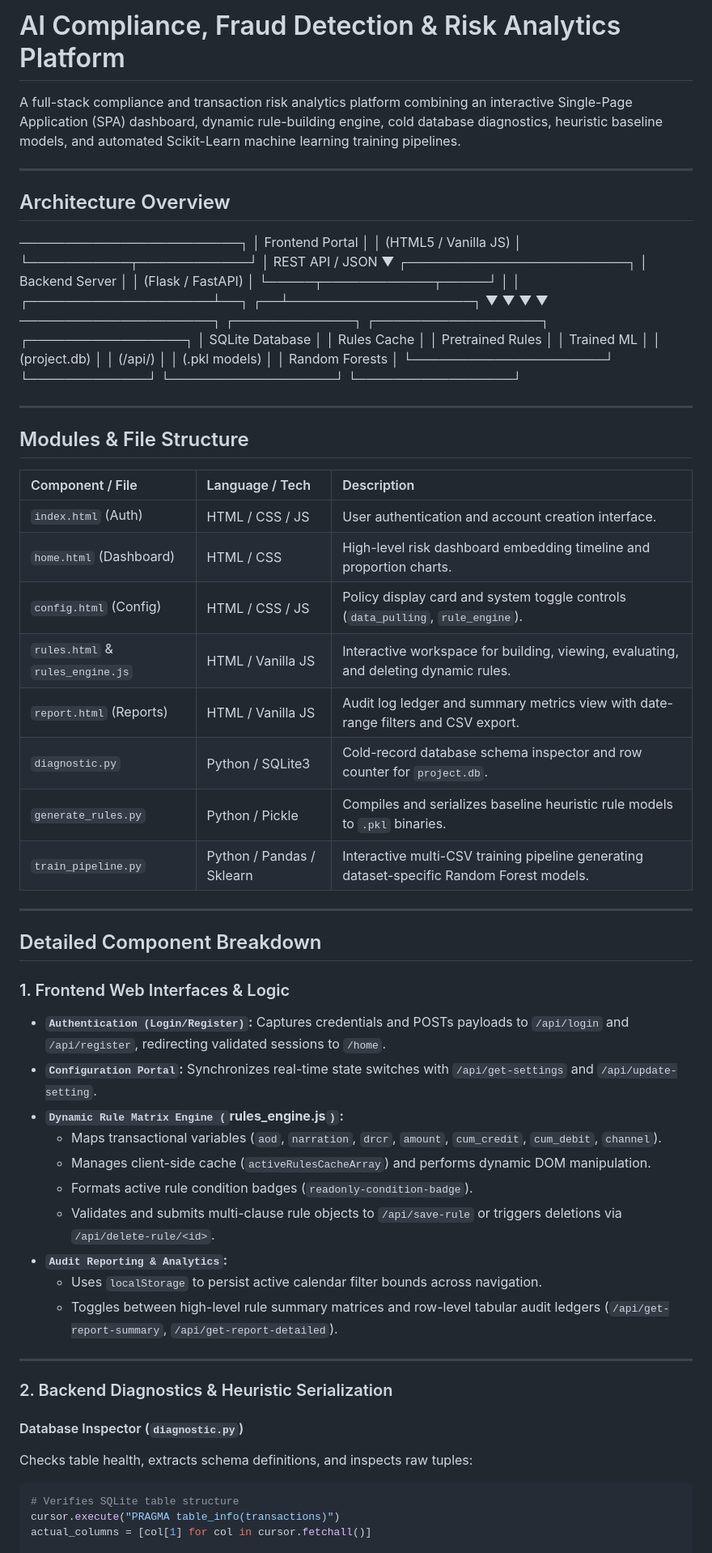
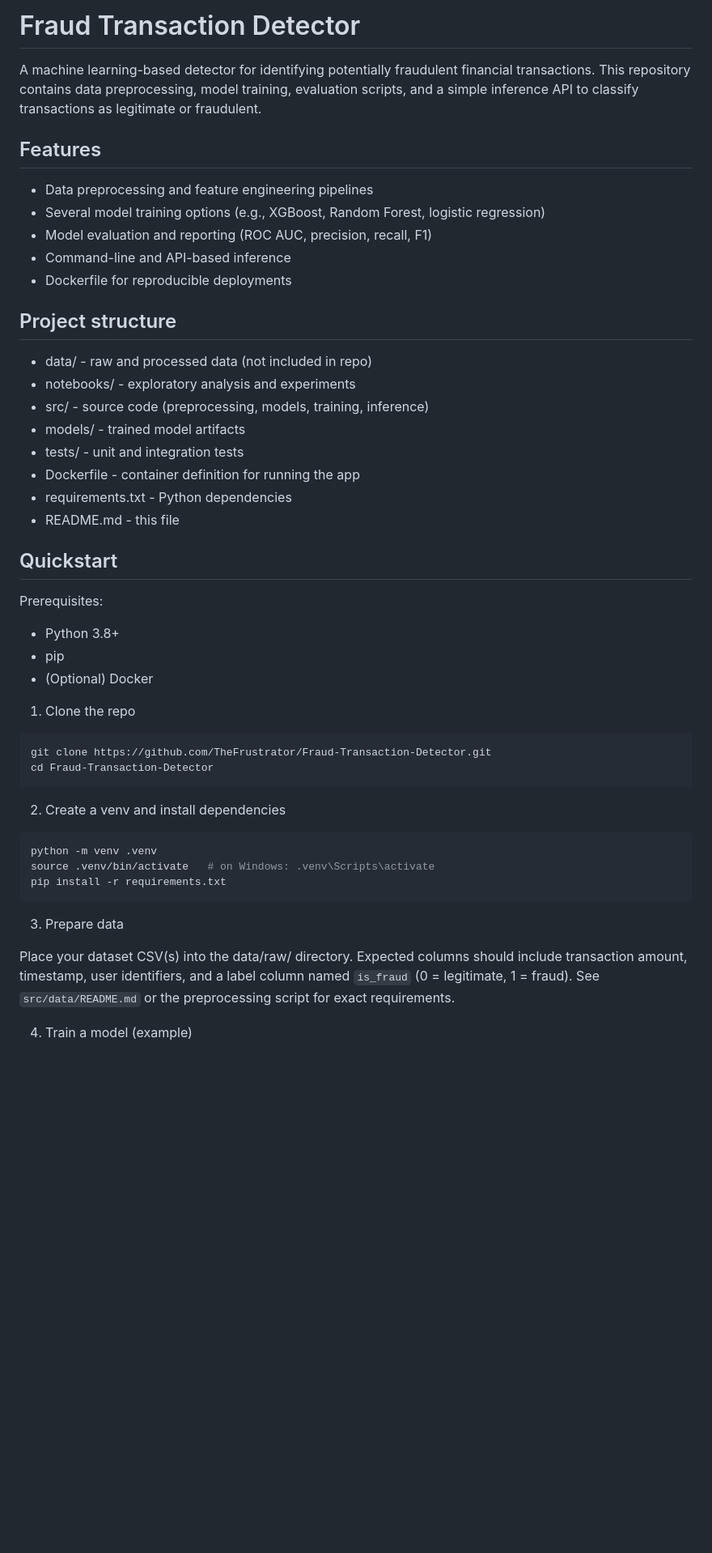
Before and after one commit to TheFrustrator/Fraud-Transaction-Detector, a Markdown page: README.md, the part around one of its changes. Shown at 81% size. Drawn GitHub-style; blank space fills up the shorter version.

````diff
--- a/README.md
+++ b/README.md
@@ -1,69 +1,51 @@
-# AI Compliance, Fraud Detection & Risk Analytics Platform
+# Fraud Transaction Detector
 
-A full-stack compliance and transaction risk analytics platform combining an interactive Single-Page Application (SPA) dashboard, dynamic rule-building engine, cold database diagnostics, heuristic baseline models, and automated Scikit-Learn machine learning training pipelines.
+A machine learning-based detector for identifying potentially fraudulent financial transactions. This repository contains data preprocessing, model training, evaluation scripts, and a simple inference API to classify transactions as legitimate or fraudulent.
 
----
+## Features
 
-## Architecture Overview
+- Data preprocessing and feature engineering pipelines
+- Several model training options (e.g., XGBoost, Random Forest, logistic regression)
+- Model evaluation and reporting (ROC AUC, precision, recall, F1)
+- Command-line and API-based inference
+- Dockerfile for reproducible deployments
 
-────────────────────────┐
-                      │   Frontend Portal      │
-                      │ (HTML5 / Vanilla JS)   │
-                      └───────────┬────────────┘
-                                  │ REST API / JSON
-                                  ▼
-                      ┌────────────────────────┐
-                      │    Backend Server      │
-                      │   (Flask / FastAPI)    │
-                      └─────┬────────────┬─────┘
-                            │            │
-       ┌────────────────────┴──┐      ┌──┴────────────────────┐
-       ▼                       ▼      ▼                       ▼
-─────────────────────┐ ┌─────────────┐ ┌──────────────────┐ ┌─────────────────┐
-│ SQLite Database     │ │ Rules Cache │ │ Pretrained Rules │ │ Trained ML      │
-│ (project.db)      │ │ (/api/)   │ │ (.pkl models)  │ │ Random Forests  │
-└─────────────────────┘ └─────────────┘ └──────────────────┘ └─────────────────┘
+## Project structure
 
----
+- data/              - raw and processed data (not included in repo)
+- notebooks/         - exploratory analysis and experiments
+- src/               - source code (preprocessing, models, training, inference)
+- models/            - trained model artifacts
+- tests/             - unit and integration tests
+- Dockerfile         - container definition for running the app
+- requirements.txt   - Python dependencies
+- README.md          - this file
 
-## Modules & File Structure
+## Quickstart
 
-| Component / File | Language / Tech | Description |
-| :--- | :--- | :--- |
-| `index.html` (Auth) | HTML / CSS / JS | User authentication and account creation interface. |
-| `home.html` (Dashboard) | HTML / CSS | High-level risk dashboard embedding timeline and proportion charts. |
-| `config.html` (Config) | HTML / CSS / JS | Policy display card and system toggle controls (`data_pulling`, `rule_engine`). |
-| `rules.html` & `rules_engine.js` | HTML / Vanilla JS | Interactive workspace for building, viewing, evaluating, and deleting dynamic rules. |
-| `report.html` (Reports) | HTML / Vanilla JS | Audit log ledger and summary metrics view with date-range filters and CSV export. |
-| `diagnostic.py` | Python / SQLite3 | Cold-record database schema inspector and row counter for `project.db`. |
-| `generate_rules.py` | Python / Pickle | Compiles and serializes baseline heuristic rule models to `.pkl` binaries. |
-| `train_pipeline.py` | Python / Pandas / Sklearn | Interactive multi-CSV training pipeline generating dataset-specific Random Forest models. |
+Prerequisites:
+- Python 3.8+
+- pip
+- (Optional) Docker
 
----
+1. Clone the repo
 
-## Detailed Component Breakdown
+```bash
+git clone https://github.com/TheFrustrator/Fraud-Transaction-Detector.git
+cd Fraud-Transaction-Detector
+```
 
-### 1. Frontend Web Interfaces & Logic
+2. Create a venv and install dependencies
 
-* **`Authentication (Login/Register)`:** Captures credentials and POSTs payloads to `/api/login` and `/api/register`, redirecting validated sessions to `/home`.
-* **`Configuration Portal`:** Synchronizes real-time state switches with `/api/get-settings` and `/api/update-setting`.
-* **`Dynamic Rule Matrix Engine (`rules_engine.js`)`:**
-  * Maps transactional variables (`aod`, `narration`, `drcr`, `amount`, `cum_credit`, `cum_debit`, `channel`).
-  * Manages client-side cache (`activeRulesCacheArray`) and performs dynamic DOM manipulation.
-  * Formats active rule condition badges (`readonly-condition-badge`).
-  * Validates and submits multi-clause rule objects to `/api/save-rule` or triggers deletions via `/api/delete-rule/<id>`.
-* **`Audit Reporting & Analytics`:**
-  * Uses `localStorage` to persist active calendar filter bounds across navigation.
-  * Toggles between high-level rule summary matrices and row-level tabular audit ledgers (`/api/get-report-summary`, `/api/get-report-detailed`).
+```bash
+python -m venv .venv
+source .venv/bin/activate   # on Windows: .venv\Scripts\activate
+pip install -r requirements.txt
+```
 
----
+3. Prepare data
 
-### 2. Backend Diagnostics & Heuristic Serialization
+Place your dataset CSV(s) into the data/raw/ directory. Expected columns should include transaction amount, timestamp, user identifiers, and a label column named `is_fraud` (0 = legitimate, 1 = fraud). See `src/data/README.md` or the preprocessing script for exact requirements.
 
-#### Database Inspector (`diagnostic.py`)
-Checks table health, extracts schema definitions, and inspects raw tuples:
-```python
-# Verifies SQLite table structure
-cursor.execute("PRAGMA table_info(transactions)")
-actual_columns = [col[1] for col in cursor.fetchall()]
+4. Train a model (example)
 
````
Also changed, not shown: other parts of README.md (+57 -3 lines).
